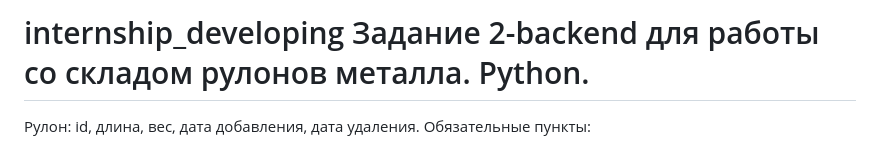
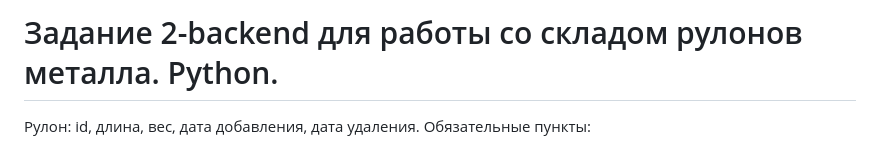
Before and after one commit to mastartseva/internship_developing, a Markdown page: README.md, the part around the change. GitHub-like rendering.

```diff
--- a/README.md
+++ b/README.md
@@ -1,4 +1,4 @@
-# internship_developing Задание 2-backend для работы со складом рулонов металла. Python.
+# Задание 2-backend для работы со складом рулонов металла. Python.
 
 Рулон: id, длина, вес, дата добавления, дата удаления.
 Обязательные пункты:
```
